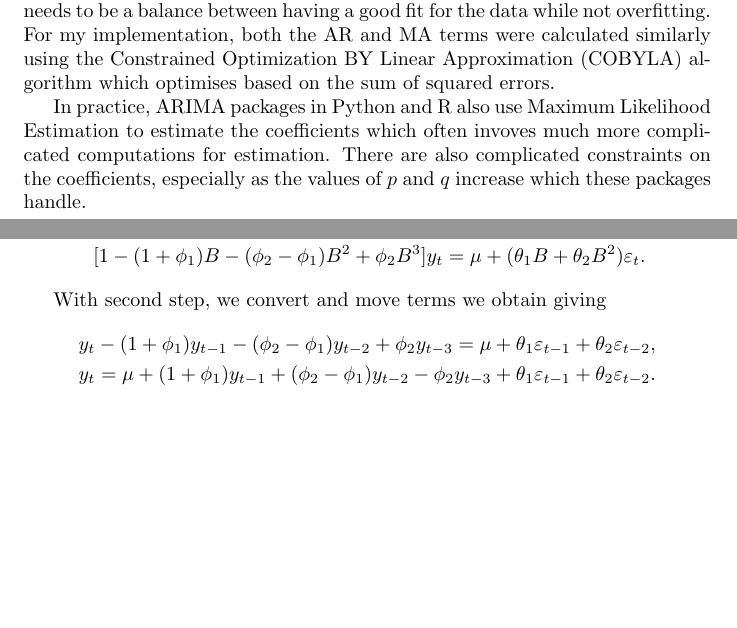
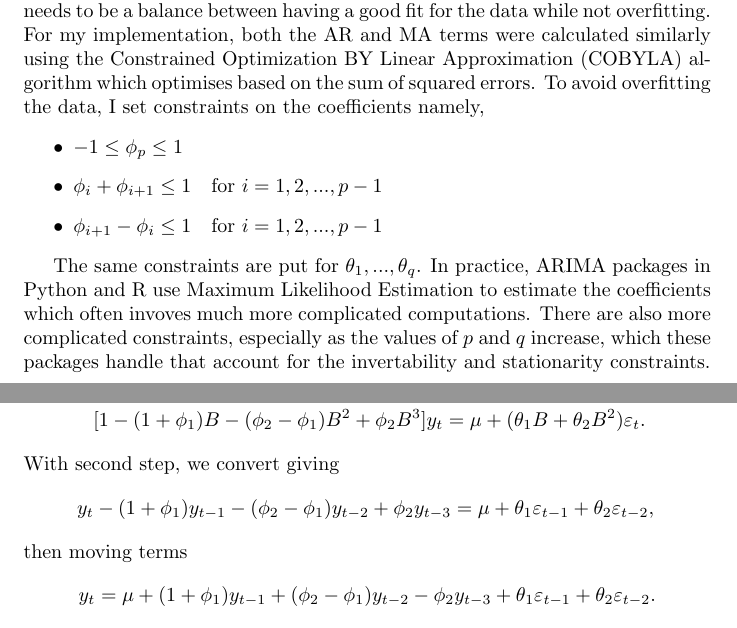
Before and after one commit to matt-juan23/time-series-forecasting, a LaTeX document (report.tex): two parts of pages 15 and 18 of 27 before the commit and two parts of pages 15 and 18 of 28 after it, joined at a grey line, cut so that both start at the same text, the shorter picture padded with empty space. Compiled offline with pdfLaTeX.

Commit message:
brought back constraints

```diff
--- a/report.tex
+++ b/report.tex
@@ -293,9 +293,14 @@ sorting=none
   Here, it looks like our ARIMA$(1,1,0)$ and ARIMA$(1,1,1)$ models had the best AIC scores.
 
   \subsubsection{Coefficient Estimation}
-  Estimating the coefficients for an ARIMA model is often a tricky task as there needs to be a balance between having a good fit for the data while not overfitting. For my implementation, both the AR and MA terms were calculated similarly using the Constrained Optimization BY Linear Approximation (COBYLA) algorithm which optimises based on the sum of squared errors.
+  Estimating the coefficients for an ARIMA model is often a tricky task as there needs to be a balance between having a good fit for the data while not overfitting. For my implementation, both the AR and MA terms were calculated similarly using the Constrained Optimization BY Linear Approximation (COBYLA) algorithm which optimises based on the sum of squared errors. To avoid overfitting the data, I set constraints on the coefficients namely,
+  \begin{itemize}
+    \item $-1 \leq \phi_p \leq 1$
+    \item $\phi_i + \phi_{i+1} \leq 1 \quad \text{for} \ i=1,2,...,p-1$
+    \item $\phi_{i+1} - \phi_i \leq 1 \quad \text{for} \ i=1,2,...,p-1$
+  \end{itemize}
 
-  In practice, ARIMA packages in Python and R also use Maximum Likelihood Estimation to estimate the coefficients which often invoves much more complicated computations for estimation. There are also complicated constraints on the coefficients, especially as the values of $p$ and $q$ increase which these packages handle.
+  The same constraints are put for $\theta_1,...,\theta_q$. In practice, ARIMA packages in Python and R use Maximum Likelihood Estimation to estimate the coefficients which often invoves much more complicated computations. There are also more complicated constraints, especially as the values of $p$ and $q$ increase, which these packages handle that account for the invertability and stationarity constraints.
 
   \newpage
   \subsubsection{Order Choosing}
@@ -359,13 +364,14 @@ sorting=none
     (1 - B - \phi_1B + \phi_1B^2 - \phi_2B^2 + \phi_2B^3)y_t &= \mu + (\theta_1B + \theta_2B^2)\varepsilon_t\\
     [1 - (1 + \phi_1)B - (\phi_2 - \phi_1)B^2 + \phi_2B^3]y_t &= \mu + (\theta_1B + \theta_2B^2)\varepsilon_t.
   \end{align*}
-
-  With second step, we convert and move terms we obtain giving
-  \begin{gather*}
+  With second step, we convert giving
+  \begin{equation*}
     y_t - (1 + \phi_1)y_{t-1} - (\phi_2 - \phi_1)y_{t-2} + \phi_2y_{t-3} = \mu + \theta_1\varepsilon_{t-1} + \theta_2\varepsilon_{t-2},\\
+  \end{equation*}
+  then moving terms
+  \begin{equation*}
     y_t = \mu + (1 + \phi_1)y_{t-1} + (\phi_2 - \phi_1)y_{t-2} - \phi_2y_{t-3} + \theta_1\varepsilon_{t-1} + \theta_2\varepsilon_{t-2}.
-  \end{gather*}
-
+  \end{equation*}
   Third step is to replace $t$ with $T+1$:
   \begin{equation*}
     y_{T+1} = \mu + (1 + \phi_1)y_{T} + (\phi_2 - \phi_1)y_{T-1} - \phi_2y_{T-2} + \theta_1\varepsilon_{T-1} + \theta_2\varepsilon_{T-2}.
```
Also changed, not shown: report.pdf, report.tex (8 more changed lines), 1 other file.
